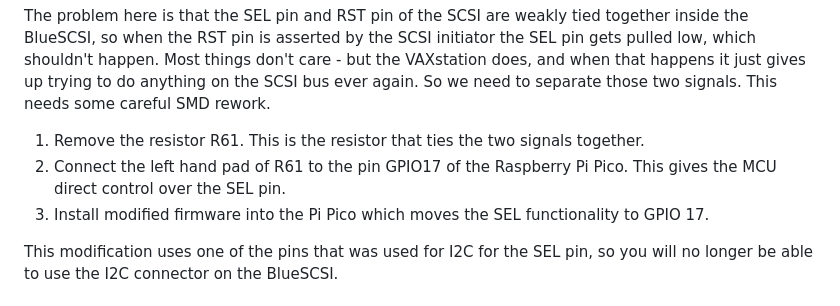
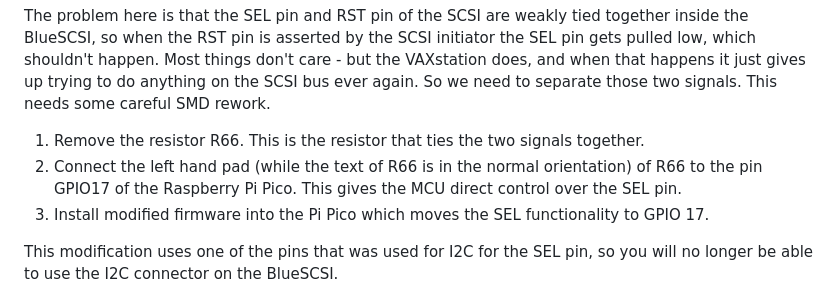
Before and after one commit to MajenkoProjects/vs2k-patch-roms, a Markdown page: README.md, the part around the change. Drawn GitHub-style.

Commit message:
Fixed resistor typo

```diff
--- a/README.md
+++ b/README.md
@@ -81,8 +81,9 @@ low, which shouldn't happen. Most things don't care - but the VAXstation does, a
 happens it just gives up trying to do anything on the SCSI bus ever again.  So we need
 to separate those two signals. This needs some careful SMD rework.
 
-1. Remove the resistor R61. This is the resistor that ties the two signals together.
-2. Connect the left hand pad of R61 to the pin GPIO17 of the Raspberry Pi Pico. This
+1. Remove the resistor R66. This is the resistor that ties the two signals together.
+2. Connect the left hand pad (while the text of R66 is in the normal orientation)
+   of R66 to the pin GPIO17 of the Raspberry Pi Pico. This
    gives the MCU direct control over the SEL pin.
 3. Install modified firmware into the Pi Pico which moves the SEL functionality to
    GPIO 17.
```
